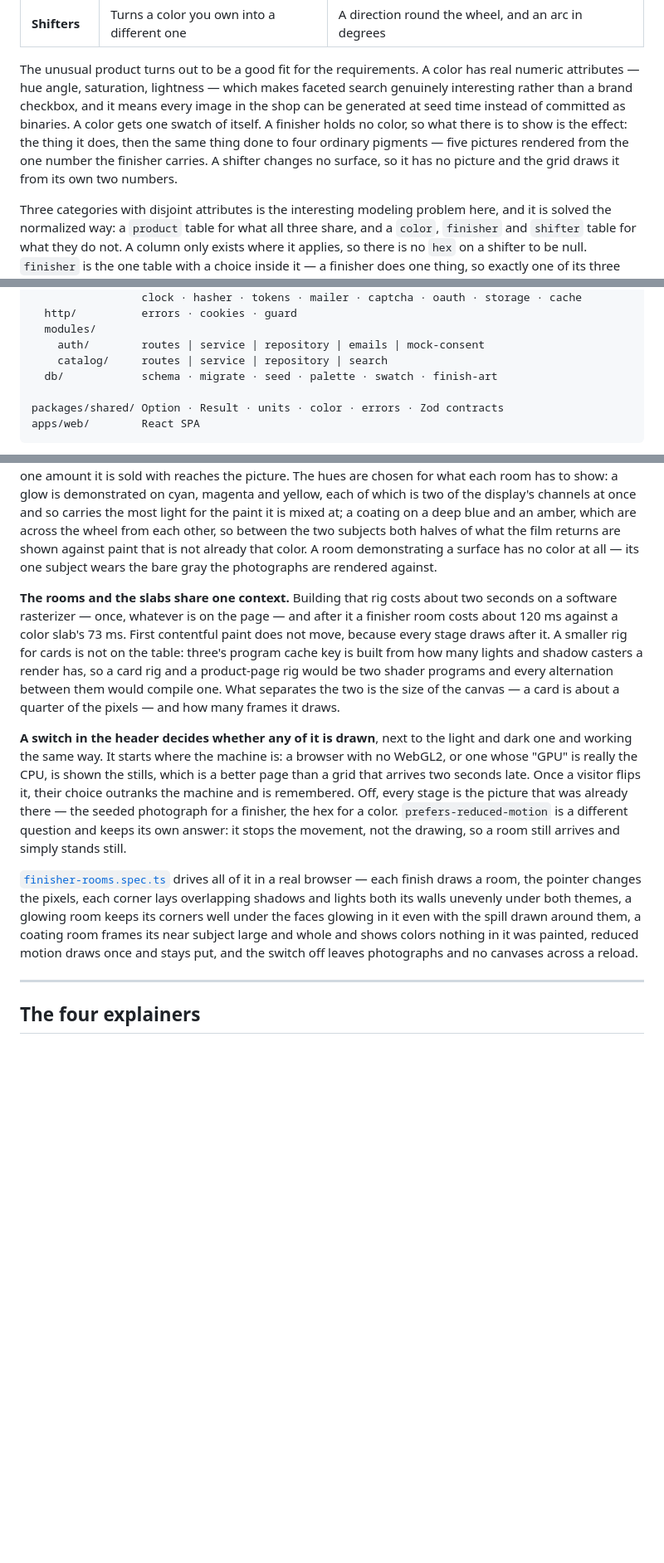
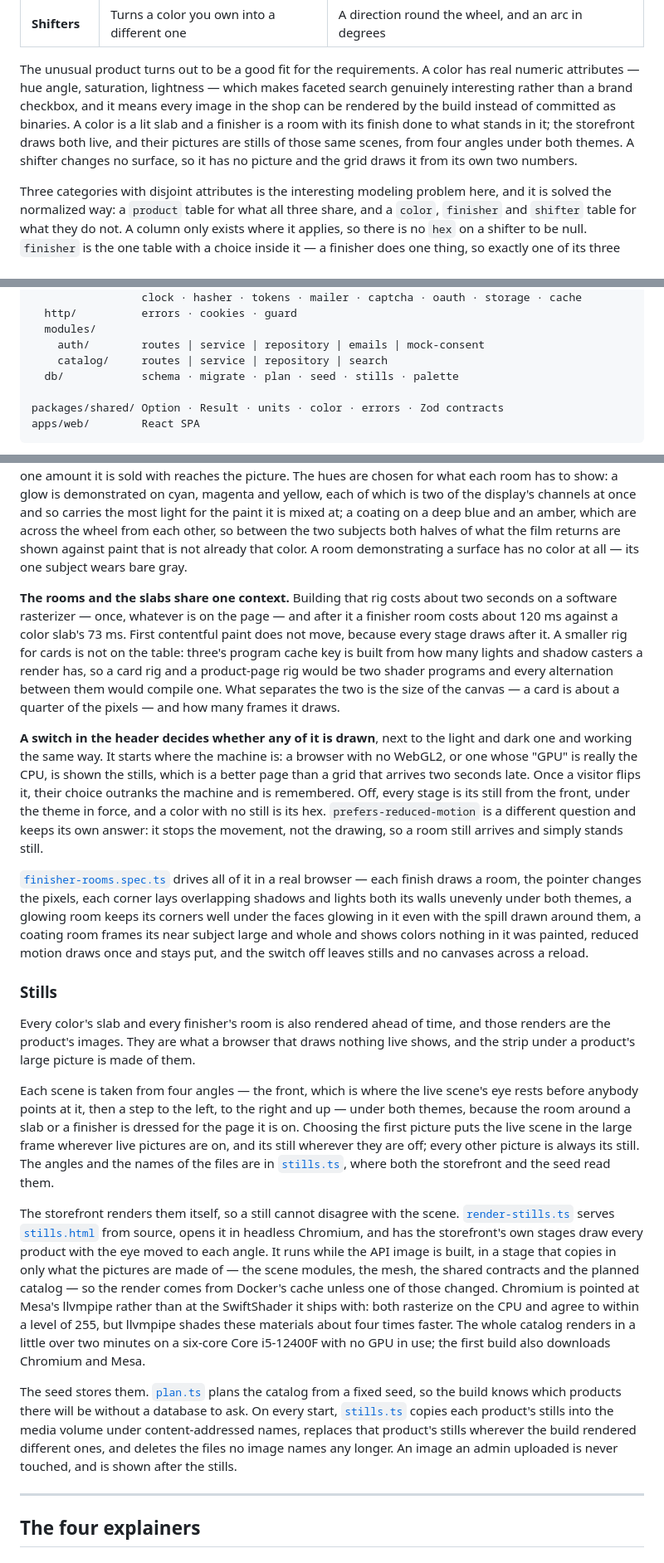
Before and after one commit to dovaogedot/prism, a Markdown page: README.md, 3 parts joined by grey strips. Shown at 83% size. GitHub-like rendering; blank space fills up the shorter version.

```diff
--- a/README.md
+++ b/README.md
@@ -15,11 +15,11 @@ There are three categories, and they have almost nothing in common:
 The unusual product turns out to be a good fit for the requirements. A color has real
 numeric attributes — hue angle, saturation, lightness — which makes faceted search
 genuinely interesting rather than a brand checkbox, and it means every image in the shop can
-be generated at seed time instead of committed as binaries. A color gets one swatch of
-itself. A finisher holds no color, so what there is to show is the effect: the thing it does,
-then the same thing done to four ordinary pigments — five pictures rendered from the one
-number the finisher carries. A shifter changes no surface, so it has no picture and the grid
-draws it from its own two numbers.
+be rendered by the build instead of committed as binaries. A color is a lit slab and a
+finisher is a room with its finish done to what stands in it; the storefront draws both
+live, and their pictures are stills of those same scenes, from four angles under both
+themes. A shifter changes no surface, so it has no picture and the grid draws it from its
+own two numbers.
 
 Three categories with disjoint attributes is the interesting modeling problem here, and it
 is solved the normalized way: a `product` table for what all three share, and a `color`,
@@ -462,7 +463,7 @@ apps/api/src/
   modules/
     auth/        routes | service | repository | emails | mock-consent
     catalog/     routes | service | repository | search
-  db/            schema · migrate · seed · palette · swatch · finish-art
+  db/            schema · migrate · plan · seed · stills · palette
 
 packages/shared/ Option · Result · units · color · errors · Zod contracts
 apps/web/        React SPA
@@ -807,7 +783,7 @@ yellow, each of which is two of the display's channels at once and so carries th
 for the paint it is mixed at; a coating on a deep blue and an amber, which are across the
 wheel from each other, so between the two subjects both halves of what the film returns are
 shown against paint that is not already that color. A room demonstrating a surface has no
-color at all — its one subject wears the bare gray the photographs are rendered against.
+color at all — its one subject wears bare gray.
 
 **The rooms and the slabs share one context.** Building that rig costs about two seconds on
 a software rasterizer — once, whatever is on the page — and after it a finisher room costs
@@ -822,8 +798,8 @@ of the pixels — and how many frames it draws.
 one and working the same way. It starts where the machine is: a browser with no WebGL2, or
 one whose "GPU" is really the CPU, is shown the stills, which is a better page than a grid
 that arrives two seconds late. Once a visitor flips it, their choice outranks the machine
-and is remembered. Off, every stage is the picture that was already there — the seeded
-photograph for a finisher, the hex for a color. `prefers-reduced-motion` is a different
+and is remembered. Off, every stage is its still from the front, under the theme in force,
+and a color with no still is its hex. `prefers-reduced-motion` is a different
 question and keeps its own answer: it stops the movement, not the drawing, so a room still
 arrives and simply stands still.
 
@@ -832,8 +808,41 @@ browser — each finish draws a room, the pointer changes the pixels, each corne
 overlapping shadows and lights both its walls unevenly under both themes, a glowing room
 keeps its corners well under the faces glowing in it even with the spill drawn around them,
 a coating room frames its near subject large and whole and shows colors nothing in it was
-painted, reduced motion draws once and stays put, and the switch off leaves photographs and
-no canvases across a reload.
+painted, reduced motion draws once and stays put, and the switch off leaves stills and no
+canvases across a reload.
+
+### Stills
+
+Every color's slab and every finisher's room is also rendered ahead of time, and those
+renders are the product's images. They are what a browser that draws nothing live shows,
+and the strip under a product's large picture is made of them.
+
+Each scene is taken from four angles — the front, which is where the live scene's eye rests
+before anybody points at it, then a step to the left, to the right and up — under both
+themes, because the room around a slab or a finisher is dressed for the page it is on.
+Choosing the first picture puts the live scene in the large frame wherever live pictures are
+on, and its still wherever they are off; every other picture is always its still. The angles
+and the names of the files are in [`stills.ts`](packages/shared/src/contracts/stills.ts),
+where both the storefront and the seed read them.
+
+The storefront renders them itself, so a still cannot disagree with the scene.
+[`render-stills.ts`](apps/web/scripts/render-stills.ts) serves
+[`stills.html`](apps/web/stills.html) from source, opens it in headless Chromium, and has the
+storefront's own stages draw every product with the eye moved to each angle. It runs while
+the API image is built, in a stage that copies in only what the pictures are made of — the
+scene modules, the mesh, the shared contracts and the planned catalog — so the render comes
+from Docker's cache unless one of those changed. Chromium is pointed at Mesa's llvmpipe
+rather than at the SwiftShader it ships with: both rasterize on the CPU and agree to within
+a level of 255, but llvmpipe shades these materials about four times faster. The whole
+catalog renders in a little over two minutes on a six-core Core i5-12400F with no GPU in
+use; the first build also downloads Chromium and Mesa.
+
+The seed stores them. [`plan.ts`](apps/api/src/db/plan.ts) plans the catalog from a fixed
+seed, so the build knows which products there will be without a database to ask. On every
+start, [`stills.ts`](apps/api/src/db/stills.ts) copies each product's stills into the media
+volume under content-addressed names, replaces that product's stills wherever the build
+rendered different ones, and deletes the files no image names any longer. An image an admin
+uploaded is never touched, and is shown after the stills.
 
 ---
 
```
Also changed, not shown: other parts of README.md (+11 -34 lines).
